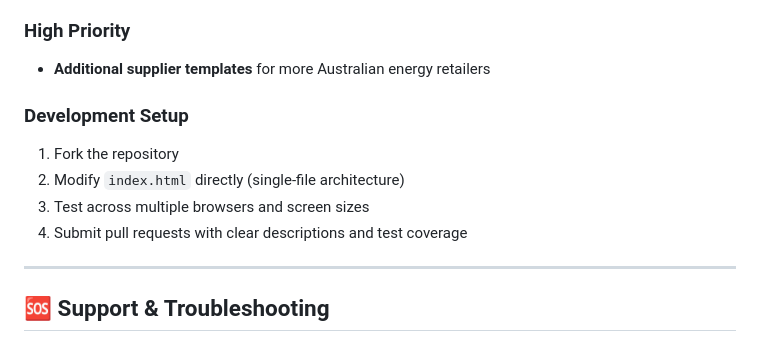
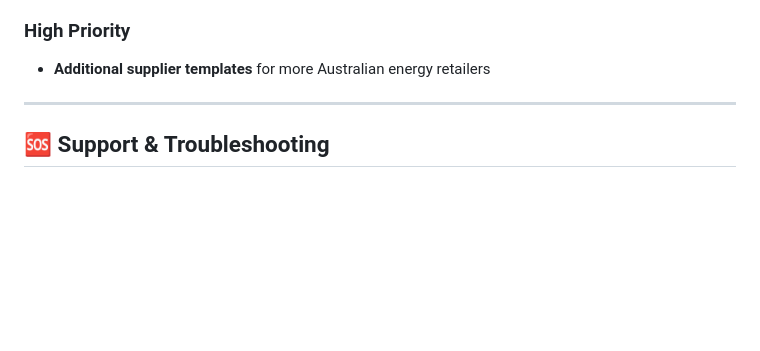
Before and after one commit to RickUsingGitHub/Amber, a Markdown page: README.md, the part around the change. Rendered like a GitHub page; blank space fills up the shorter version.

Commit message:
Remove development setup section from README
Removed development setup instructions from README.

```diff
--- a/README.md
+++ b/README.md
@@ -167,12 +167,6 @@ Contributions welcome! Priority areas for improvement:
 ### High Priority
 - **Additional supplier templates** for more Australian energy retailers
 
-### Development Setup
-1. Fork the repository
-2. Modify `index.html` directly (single-file architecture)
-3. Test across multiple browsers and screen sizes
-4. Submit pull requests with clear descriptions and test coverage
-
 ---
 
 ## 🆘 Support & Troubleshooting
```
